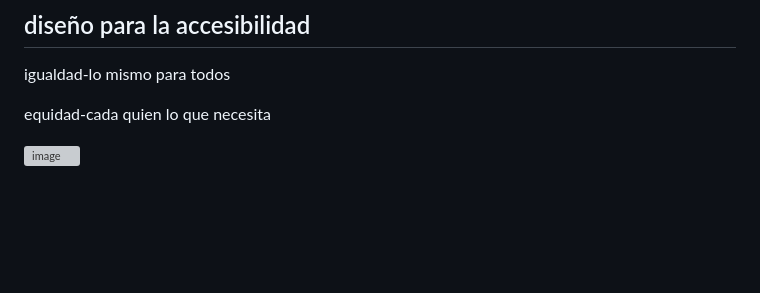
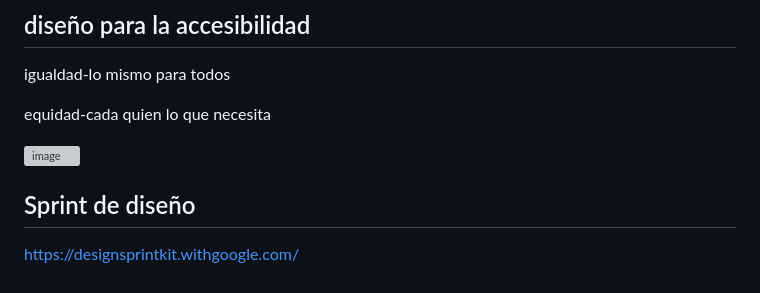
Before and after one commit to escuelaDeCodigoMargaritaMaza/Diseno_Web, a Markdown page: 6. UX.md, the part around the change. Drawn GitHub-style; blank space fills up the shorter version; grey boxes are pictures that could not be loaded.

```diff
--- a/6. UX.md
+++ b/6. UX.md
@@ -158,3 +158,6 @@ igualdad-lo mismo para todos
 equidad-cada quien lo que necesita
 
 ![image](https://user-images.githubusercontent.com/91554777/223891294-56209e58-669c-428c-b83b-3c63132b6fa5.png)
+
+## Sprint de diseño
+https://designsprintkit.withgoogle.com/
```
